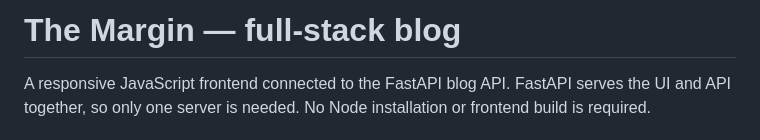
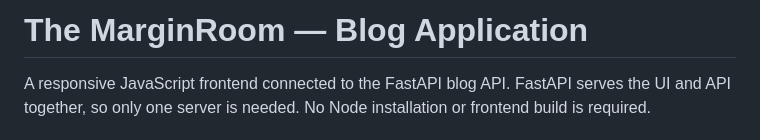
Before and after one commit to Aditya-kr-007/FastAPI-Blog, a Markdown page: README.md, the part around the change. Drawn GitHub-style.

Commit message:
Update project name from 'The Margin' to 'The MarginRoom'

```diff
--- a/README.md
+++ b/README.md
@@ -1,4 +1,4 @@
-# The Margin — full-stack blog
+# The MarginRoom — Blog Application
 
 A responsive JavaScript frontend connected to the FastAPI blog API. FastAPI serves the UI and API together, so only one server is needed. No Node installation or frontend build is required.
 
```
